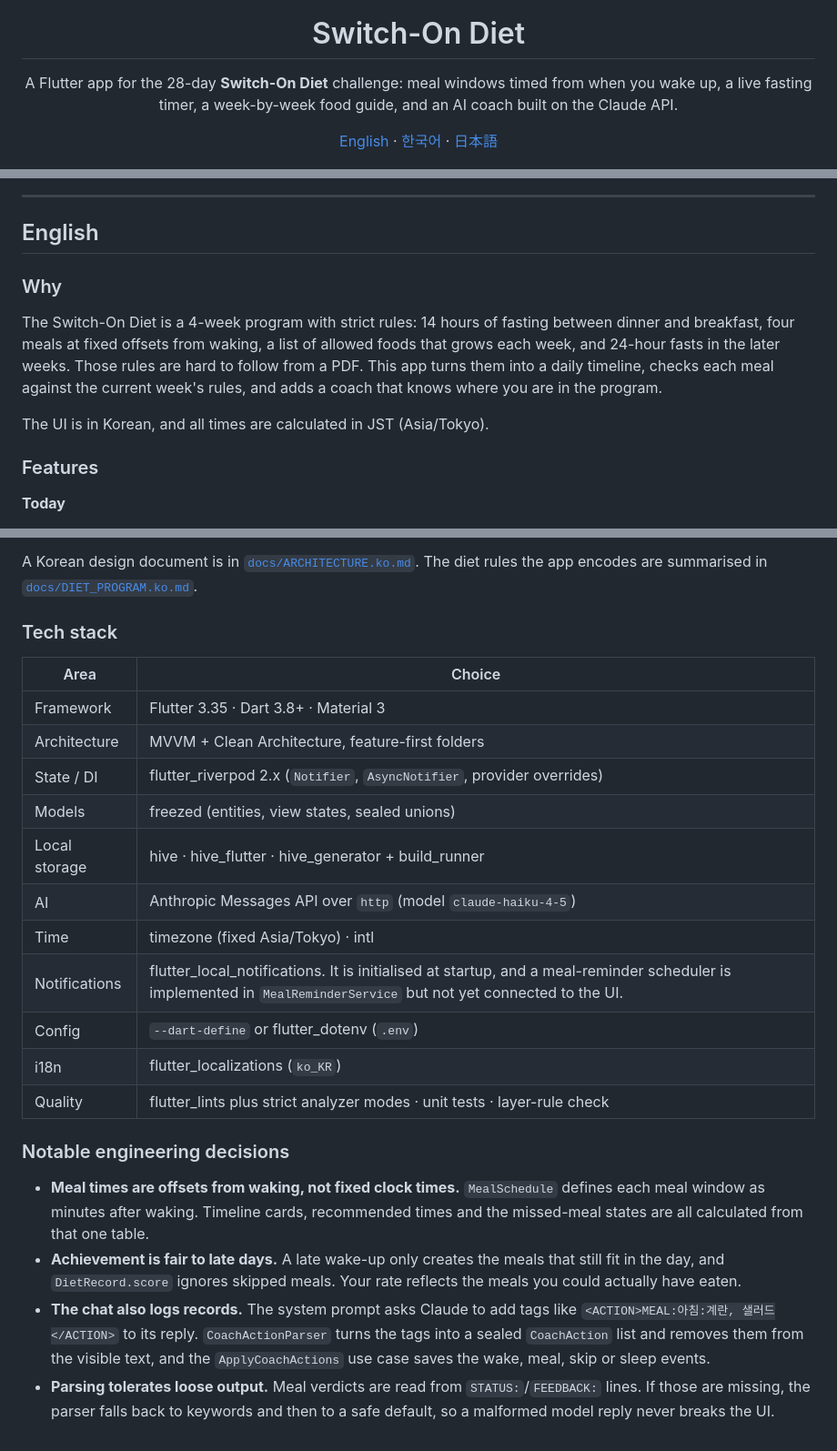
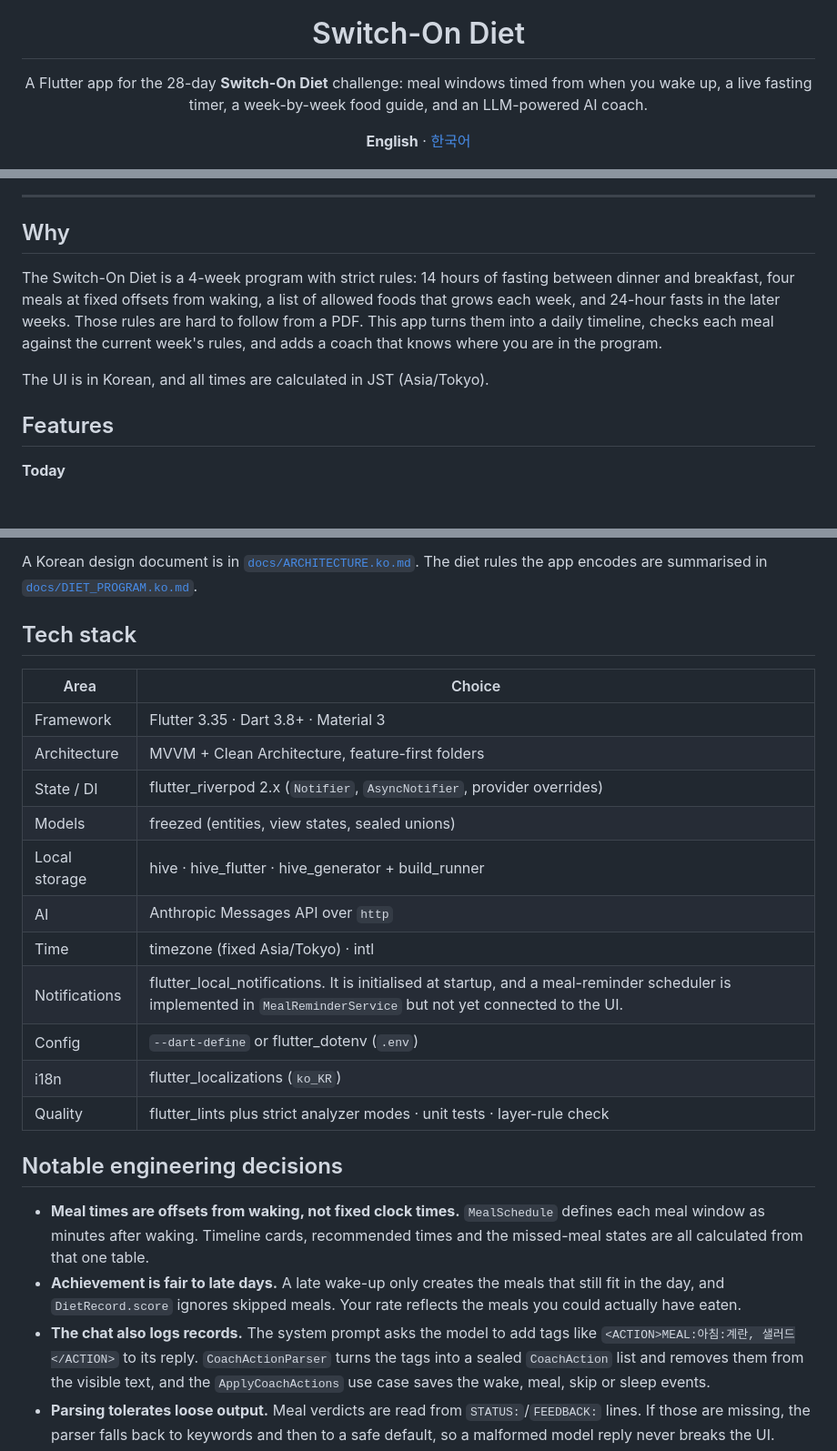
Before and after one commit to somi-jeong/switch-on-diet-flutter, a Markdown page: README.md, 3 parts joined by grey strips. Shown at 91% size. Drawn GitHub-style.

Commit message:
docs: split README into English and Korean

```diff
--- a/README.md
+++ b/README.md
@@ -6,11 +6,11 @@
 
 <p align="center">
   A Flutter app for the 28-day <b>Switch-On Diet</b> challenge: meal windows timed from when you wake up,
-  a live fasting timer, a week-by-week food guide, and an AI coach built on the Claude API.
+  a live fasting timer, a week-by-week food guide, and an LLM-powered AI coach.
 </p>
 
 <p align="center">
-  <a href="#english">English</a> · <a href="#한국어">한국어</a> · <a href="#日本語">日本語</a>
+  <b>English</b> · <a href="README.ko.md">한국어</a>
 </p>
 
 <p align="center">
@@ -23,9 +23,7 @@
 
 ---
 
-## English
-
-### Why
+## Why
 
 The Switch-On Diet is a 4-week program with strict rules: 14 hours of fasting between dinner and breakfast,
 four meals at fixed offsets from waking, a list of allowed foods that grows each week, and 24-hour fasts in
@@ -34,7 +32,7 @@ checks each meal against the current week's rules, and adds a coach that knows w
 
 The UI is in Korean, and all times are calculated in JST (Asia/Tokyo).
 
-### Features
+## Features
 
 **Today**
 - **Phase card**: a title and one-line guide for the current phase of the plan, plus the day's achievement rate.
@@ -174,7 +172,7 @@ lib/
 A Korean design document is in [`docs/ARCHITECTURE.ko.md`](docs/ARCHITECTURE.ko.md).
 The diet rules the app encodes are summarised in [`docs/DIET_PROGRAM.ko.md`](docs/DIET_PROGRAM.ko.md).
 
-### Tech stack
+## Tech stack
 
 | Area | Choice |
 |---|---|
@@ -183,20 +181,20 @@ The diet rules the app encodes are summarised in [`docs/DIET_PROGRAM.ko.md`](doc
 | State / DI | flutter_riverpod 2.x (`Notifier`, `AsyncNotifier`, provider overrides) |
 | Models | freezed (entities, view states, sealed unions) |
 | Local storage | hive · hive_flutter · hive_generator + build_runner |
-| AI | Anthropic Messages API over `http` (model `claude-haiku-4-5`) |
+| AI | Anthropic Messages API over `http` |
 | Time | timezone (fixed Asia/Tokyo) · intl |
 | Notifications | flutter_local_notifications. It is initialised at startup, and a meal-reminder scheduler is implemented in `MealReminderService` but not yet connected to the UI. |
 | Config | `--dart-define` or flutter_dotenv (`.env`) |
 | i18n | flutter_localizations (`ko_KR`) |
 | Quality | flutter_lints plus strict analyzer modes · unit tests · layer-rule check |
 
-### Notable engineering decisions
+## Notable engineering decisions
 
 - **Meal times are offsets from waking, not fixed clock times.** `MealSchedule` defines each meal window
   as minutes after waking. Timeline cards, recommended times and the missed-meal states are all calculated from that one table.
 - **Achievement is fair to late days.** A late wake-up only creates the meals that still fit in the day, and
   `DietRecord.score` ignores skipped meals. Your rate reflects the meals you could actually have eaten.
-- **The chat also logs records.** The system prompt asks Claude to add tags like `<ACTION>MEAL:아침:계란, 샐러드</ACTION>`
+- **The chat also logs records.** The system prompt asks the model to add tags like `<ACTION>MEAL:아침:계란, 샐러드</ACTION>`
   to its reply. `CoachActionParser` turns the tags into a sealed `CoachAction` list and removes them from the
   visible text, and the `ApplyCoachActions` use case saves the wake, meal, skip or sleep events.
 - **Parsing tolerates loose output.** Meal verdicts are read from `STATUS:`/`FEEDBACK:` lines.
```
Also changed, not shown: other parts of README.md (+10 -44 lines), README.ko.md (added, +264 -0 lines).
